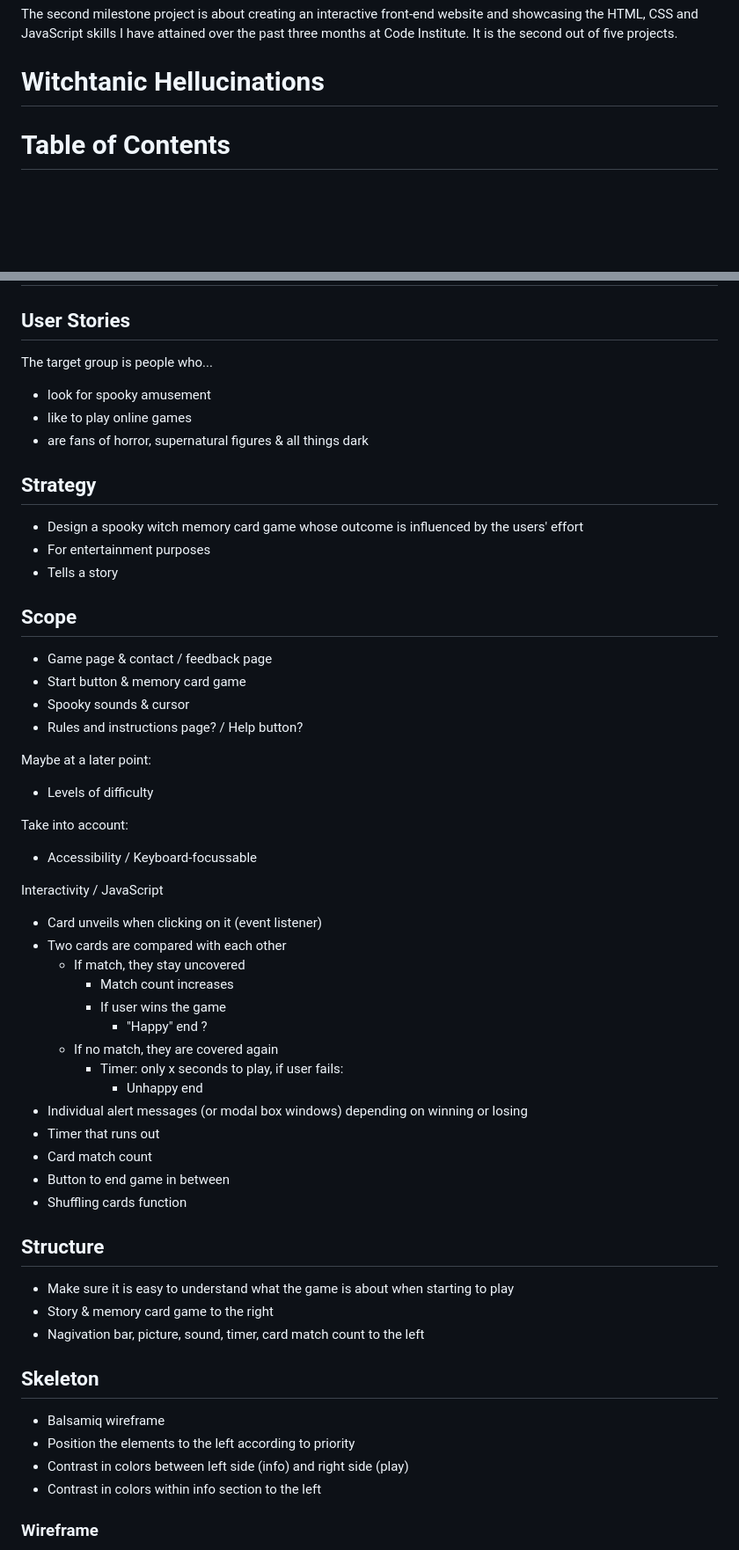
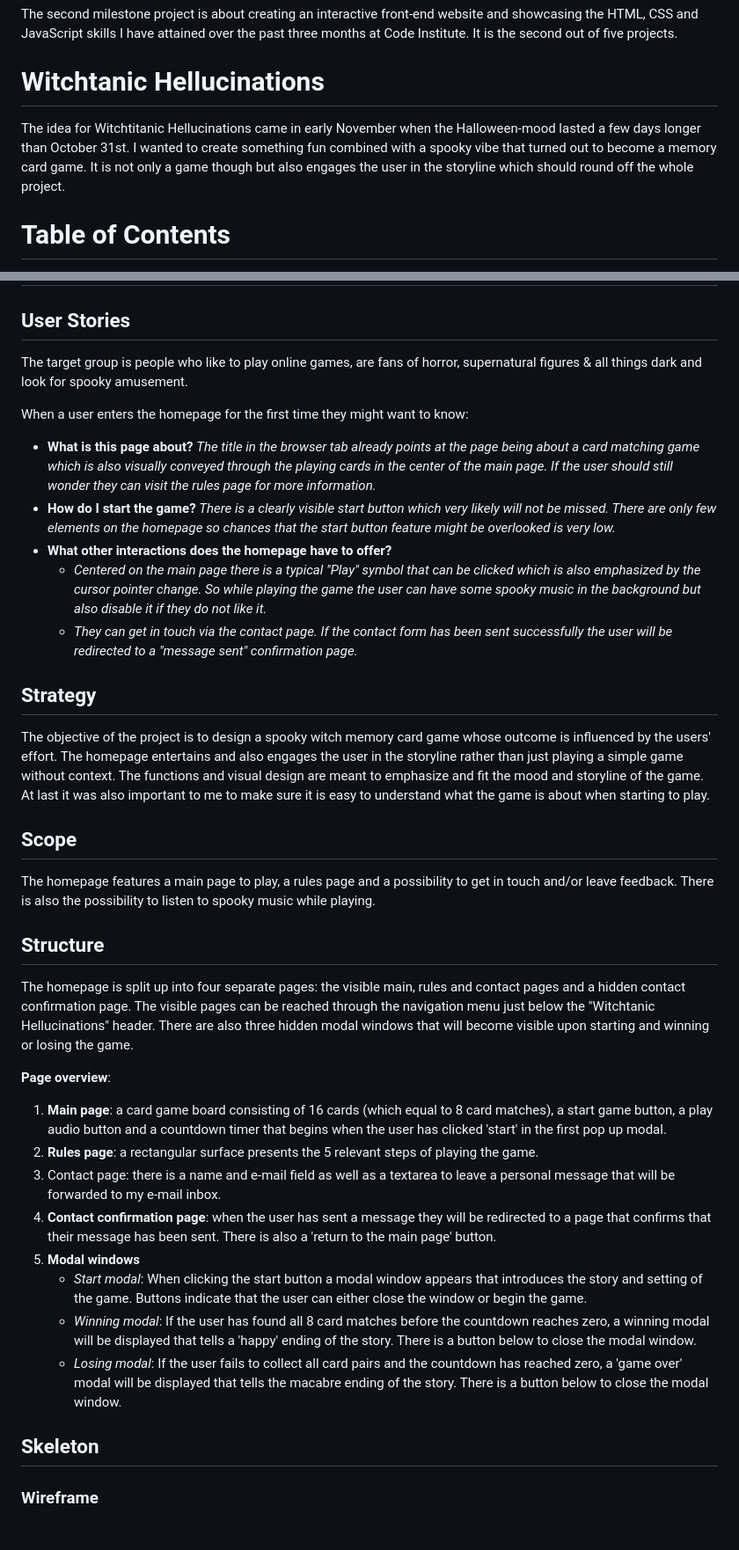
Before and after one commit to Rafaela-Wetzel/witchtanic-hellucinations, a Markdown page: README.md, 2 parts joined by grey strips. Shown: that part at 88% size. Rendered like a GitHub page; blank space fills up the shorter version.

Commit message:
Add User stories, strategy, scope, structure, skeleton and surface text as well as color palette to readme

```diff
--- a/README.md
+++ b/README.md
@@ -3,6 +3,8 @@
 The second milestone project is about creating an interactive front-end website and showcasing the HTML, CSS and JavaScript skills I have attained over the past three months at Code Institute. It is the second out of five projects.
 
 # Witchtanic Hellucinations
+
+The idea for Witchtitanic Hellucinations came in early November when the Halloween-mood lasted a few days longer than October 31st. I wanted to create something fun combined with a spooky vibe that turned out to become a memory card game. It is not only a game though but also engages the user in the storyline which should round off the whole project.
 
 # Table of Contents
 
@@ -51,58 +53,40 @@ The second milestone project is about creating an interactive front-end website
 
 ## User Stories
 
-The target group is people who...
-- look for spooky amusement
-- like to play online games
-- are fans of horror, supernatural figures & all things dark
+The target group is people who like to play online games, are fans of horror, supernatural figures & all things dark and look for spooky amusement.
+
+When a user enters the homepage for the first time they might want to know:
+
+- **What is this page about?** *The title in the browser tab already points at the page being about a card matching game which is also visually conveyed through the playing cards in the center of the main page. If the user should still wonder they can visit the rules page for more information.*
+- **How do I start the game?** *There is a clearly visible start button which very likely will not be missed. There are only few elements on the homepage so chances that the start button feature might be overlooked is very low.*
+- **What other interactions does the homepage have to offer?**
+  - *Centered on the main page there is a typical "Play" symbol that can be clicked which is also emphasized by the cursor pointer change. So while playing the game the user can have some spooky music in the background but also disable it if they do not like it.*
+  - *They can get in touch via the contact page. If the contact form has been sent successfully the user will be redirected to a "message sent" confirmation page.*
 
 ## Strategy
 
-- Design a spooky witch memory card game whose outcome is influenced by the users' effort
-- For entertainment purposes
-- Tells a story
+The objective of the project is to design a spooky witch memory card game whose outcome is influenced by the users' effort. The homepage entertains and also engages the user in the storyline rather than just playing a simple game without context. The functions and visual design are meant to emphasize and fit the mood and storyline of the game. At last it was also important to me to make sure it is easy to understand what the game is about when starting to play.
 
 ## Scope
 
-- Game page & contact / feedback page
-- Start button & memory card game
-- Spooky sounds & cursor
-- Rules and instructions page? / Help button?
-
-Maybe at a later point:
-- Levels of difficulty
-
-Take into account:
-- Accessibility / Keyboard-focussable
-
-Interactivity / JavaScript
-- Card unveils when clicking on it (event listener)
-- Two cards are compared with each other
-  - If match, they stay uncovered
-    - Match count increases
-    - If user wins the game
-      - "Happy" end ?
-  - If no match, they are covered again
-    - Timer: only x seconds to play, if user fails:
-      - Unhappy end
-- Individual alert messages (or modal box windows) depending on winning or losing
-- Timer that runs out
-- Card match count
-- Button to end game in between
-- Shuffling cards function
+The homepage features a main page to play, a rules page and a possibility to get in touch and/or leave feedback. There is also the possibility to listen to spooky music while playing.
 
 ## Structure
 
-- Make sure it is easy to understand what the game is about when starting to play
-- Story & memory card game to the right
-- Nagivation bar, picture, sound, timer, card match count to the left
+The homepage is split up into four separate pages: the visible main, rules and contact pages and a hidden contact confirmation page. The visible pages can be reached through the navigation menu just below the "Witchtanic Hellucinations" header. There are also three hidden modal windows that will become visible upon starting and winning or losing the game.
+
+**Page overview**:
+
+1. **Main page**: a card game board consisting of 16 cards (which equal to 8 card matches), a start game button, a play audio button and a countdown timer that begins when the user has clicked 'start' in the first pop up modal.
+2. **Rules page**: a rectangular surface presents the 5 relevant steps of playing the game.
+3. Contact page: there is a name and e-mail field as well as a textarea to leave a personal message that will be forwarded to my e-mail inbox.
+4. **Contact confirmation page**: when the user has sent a message they will be redirected to a page that confirms that their message has been sent. There is also a 'return to the main page' button.
+5. **Modal windows**
+   - *Start modal*: When clicking the start button a modal window appears that introduces the story and setting of the game. Buttons indicate that the user can either close the window or begin the game.
+   - *Winning modal*: If the user has found all 8 card matches before the countdown reaches zero, a winning modal will be displayed that tells a 'happy' ending of the story. There is a button below to close the modal window.
+   - *Losing modal*: If the user fails to collect all card pairs and the countdown has reached zero, a 'game over' modal will be displayed that tells the macabre ending of the story. There is a button below to close the modal window.
 
 ## Skeleton
-
-- Balsamiq wireframe
-- Position the elements to the left according to priority
-- Contrast in colors between left side (info) and right side (play)
-- Contrast in colors within info section to the left
 
 ### Wireframe
 
```
Also changed, not shown: other parts of README.md (+36 -11 lines), assets/readme-assets/witchtanic-color-palette.png (added), 3 other files.
